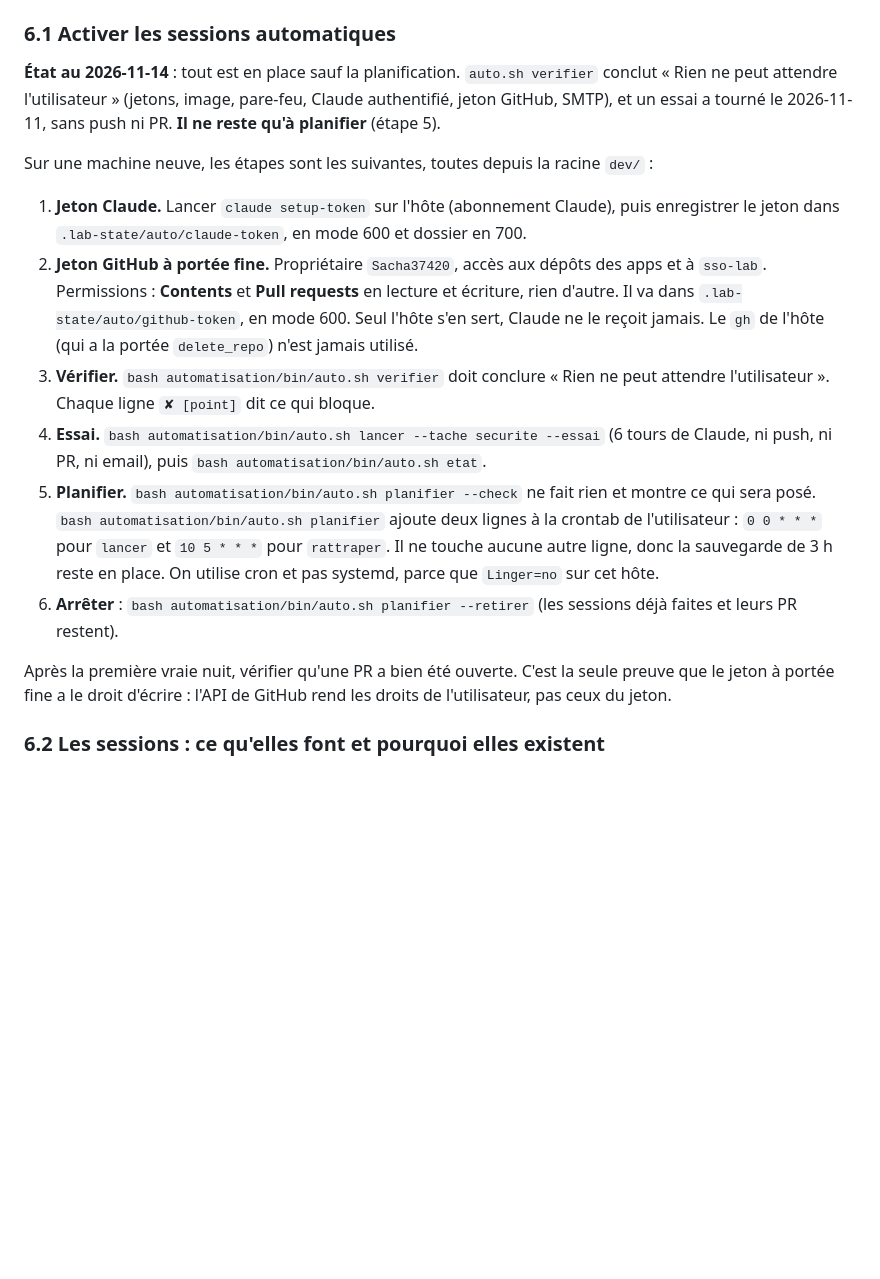
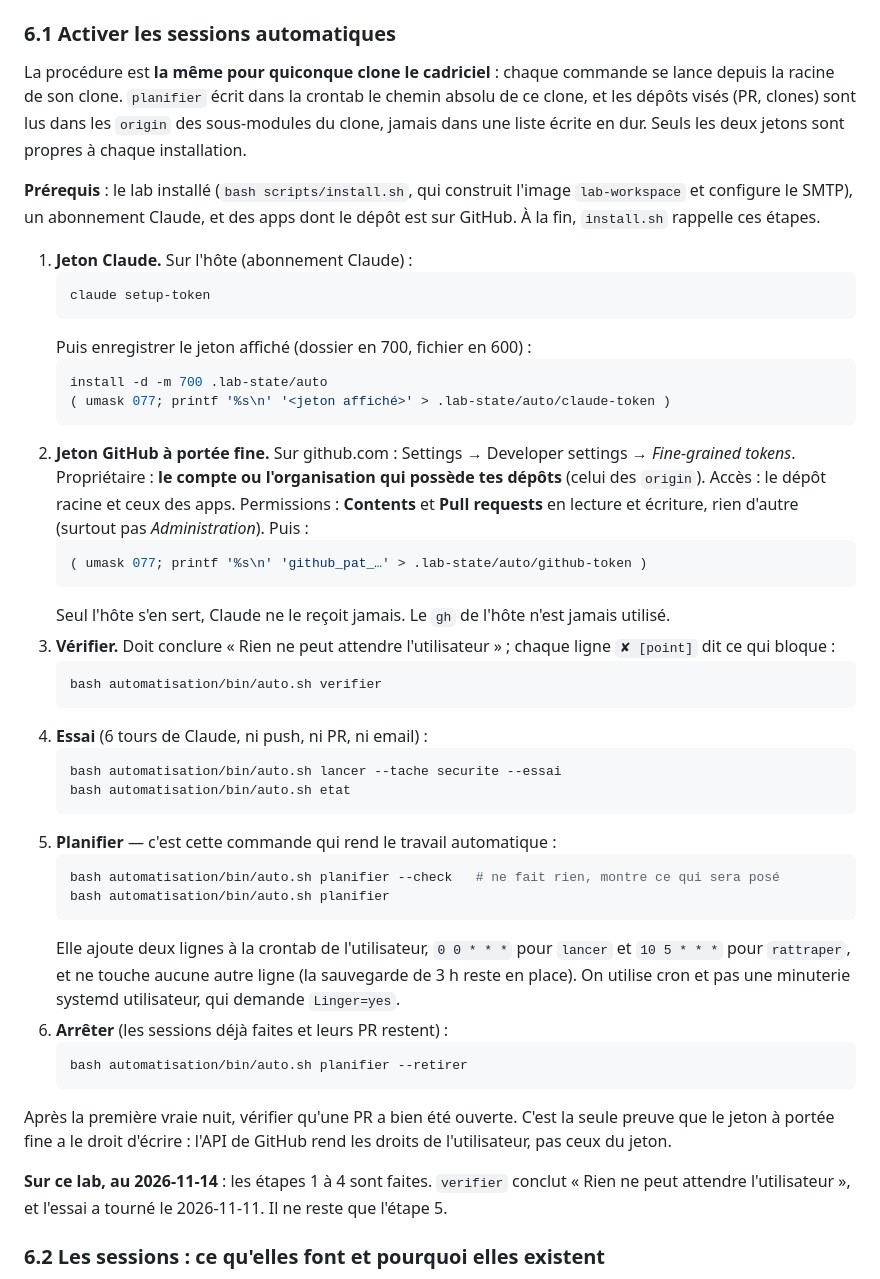
Before and after one commit to Sacha37420/sso-lab, a Markdown page: README.md, the part around the change. GitHub-like rendering; blank space fills up the shorter version.

Commit message:
docs(README): §6.1 — commandes en blocs, procédure valable pour tout clone du cadriciel
Co-Authored-By: Claude Opus 5.5 <noreply@anthropic.com>

````diff
--- a/README.md
+++ b/README.md
@@ -1175,34 +1175,61 @@ conception est dans `chantiers/nuit-auto/CONTRAT.md`.
 
 ### 6.1 Activer les sessions automatiques
 
-**État au 2026-11-14** : tout est en place sauf la planification. `auto.sh verifier` conclut
-« Rien ne peut attendre l'utilisateur » (jetons, image, pare-feu, Claude authentifié, jeton
-GitHub, SMTP), et un essai a tourné le 2026-11-11, sans push ni PR. **Il ne reste qu'à planifier**
-(étape 5).
+La procédure est **la même pour quiconque clone le cadriciel** : chaque commande se lance
+depuis la racine de son clone. `planifier` écrit dans la crontab le chemin absolu de ce clone, et
+les dépôts visés (PR, clones) sont lus dans les `origin` des sous-modules du clone, jamais dans
+une liste écrite en dur. Seuls les deux jetons sont propres à chaque installation.
 
-Sur une machine neuve, les étapes sont les suivantes, toutes depuis la racine `dev/` :
+**Prérequis** : le lab installé (`bash scripts/install.sh`, qui construit l'image `lab-workspace`
+et configure le SMTP), un abonnement Claude, et des apps dont le dépôt est sur GitHub. À la fin,
+`install.sh` rappelle ces étapes.
 
-1. **Jeton Claude.** Lancer `claude setup-token` sur l'hôte (abonnement Claude), puis enregistrer
-   le jeton dans `.lab-state/auto/claude-token`, en mode 600 et dossier en 700.
-2. **Jeton GitHub à portée fine.** Propriétaire `Sacha37420`, accès aux dépôts des apps et à
-   `sso-lab`. Permissions : **Contents** et **Pull requests** en lecture et écriture, rien
-   d'autre. Il va dans `.lab-state/auto/github-token`, en mode 600. Seul l'hôte s'en sert, Claude
-   ne le reçoit jamais. Le `gh` de l'hôte (qui a la portée `delete_repo`) n'est jamais utilisé.
-3. **Vérifier.** `bash automatisation/bin/auto.sh verifier` doit conclure « Rien ne peut attendre
-   l'utilisateur ». Chaque ligne `✘ [point]` dit ce qui bloque.
-4. **Essai.** `bash automatisation/bin/auto.sh lancer --tache securite --essai` (6 tours de
-   Claude, ni push, ni PR, ni email), puis `bash automatisation/bin/auto.sh etat`.
-5. **Planifier.** `bash automatisation/bin/auto.sh planifier --check` ne fait rien et montre ce qui
-   sera posé. `bash automatisation/bin/auto.sh planifier` ajoute deux lignes à la crontab de
-   l'utilisateur : `0 0 * * *` pour `lancer` et `10 5 * * *` pour `rattraper`. Il ne touche aucune
-   autre ligne, donc la sauvegarde de 3 h reste en place. On utilise cron et pas systemd, parce
-   que `Linger=no` sur cet hôte.
-6. **Arrêter** : `bash automatisation/bin/auto.sh planifier --retirer` (les sessions déjà faites
-   et leurs PR restent).
+1. **Jeton Claude.** Sur l'hôte (abonnement Claude) :
+   ```bash
+   claude setup-token
+   ```
+   Puis enregistrer le jeton affiché (dossier en 700, fichier en 600) :
+   ```bash
+   install -d -m 700 .lab-state/auto
+   ( umask 077; printf '%s\n' '<jeton affiché>' > .lab-state/auto/claude-token )
+   ```
+2. **Jeton GitHub à portée fine.** Sur github.com : Settings → Developer settings →
+   *Fine-grained tokens*. Propriétaire : **le compte ou l'organisation qui possède tes dépôts**
+   (celui des `origin`). Accès : le dépôt racine et ceux des apps. Permissions : **Contents** et
+   **Pull requests** en lecture et écriture, rien d'autre (surtout pas *Administration*). Puis :
+   ```bash
+   ( umask 077; printf '%s\n' 'github_pat_…' > .lab-state/auto/github-token )
+   ```
+   Seul l'hôte s'en sert, Claude ne le reçoit jamais. Le `gh` de l'hôte n'est jamais utilisé.
+3. **Vérifier.** Doit conclure « Rien ne peut attendre l'utilisateur » ; chaque ligne
+   `✘ [point]` dit ce qui bloque :
+   ```bash
+   bash automatisation/bin/auto.sh verifier
+   ```
+4. **Essai** (6 tours de Claude, ni push, ni PR, ni email) :
+   ```bash
+   bash automatisation/bin/auto.sh lancer --tache securite --essai
+   bash automatisation/bin/auto.sh etat
+   ```
+5. **Planifier** — c'est cette commande qui rend le travail automatique :
+   ```bash
+   bash automatisation/bin/auto.sh planifier --check   # ne fait rien, montre ce qui sera posé
+   bash automatisation/bin/auto.sh planifier
+   ```
+   Elle ajoute deux lignes à la crontab de l'utilisateur, `0 0 * * *` pour `lancer` et
+   `10 5 * * *` pour `rattraper`, et ne touche aucune autre ligne (la sauvegarde de 3 h reste en
+   place). On utilise cron et pas une minuterie systemd utilisateur, qui demande `Linger=yes`.
+6. **Arrêter** (les sessions déjà faites et leurs PR restent) :
+   ```bash
+   bash automatisation/bin/auto.sh planifier --retirer
+   ```
 
 Après la première vraie nuit, vérifier qu'une PR a bien été ouverte. C'est la seule preuve que le
 jeton à portée fine a le droit d'écrire : l'API de GitHub rend les droits de l'utilisateur, pas
 ceux du jeton.
+
+**Sur ce lab, au 2026-11-14** : les étapes 1 à 4 sont faites. `verifier` conclut « Rien ne peut
+attendre l'utilisateur », et l'essai a tourné le 2026-11-11. Il ne reste que l'étape 5.
 
 ### 6.2 Les sessions : ce qu'elles font et pourquoi elles existent
 
````
